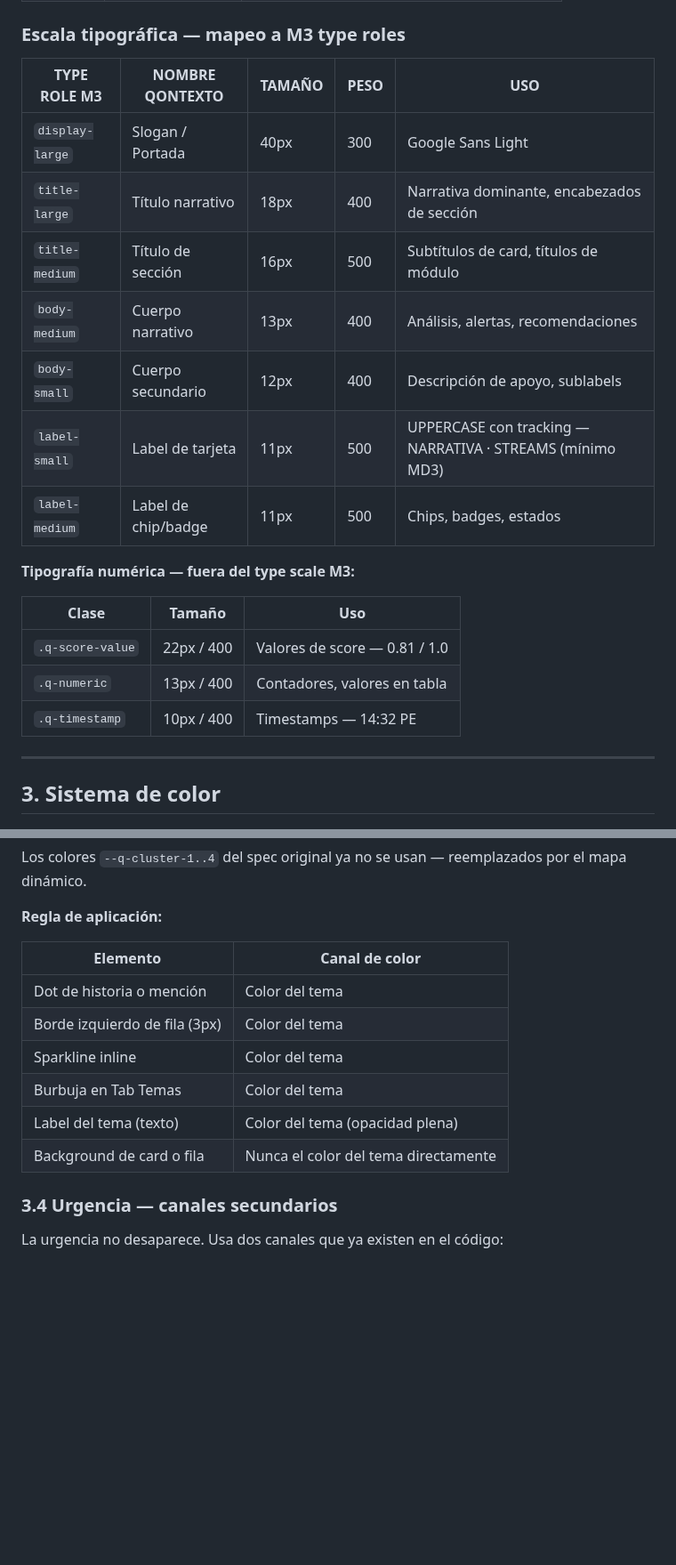
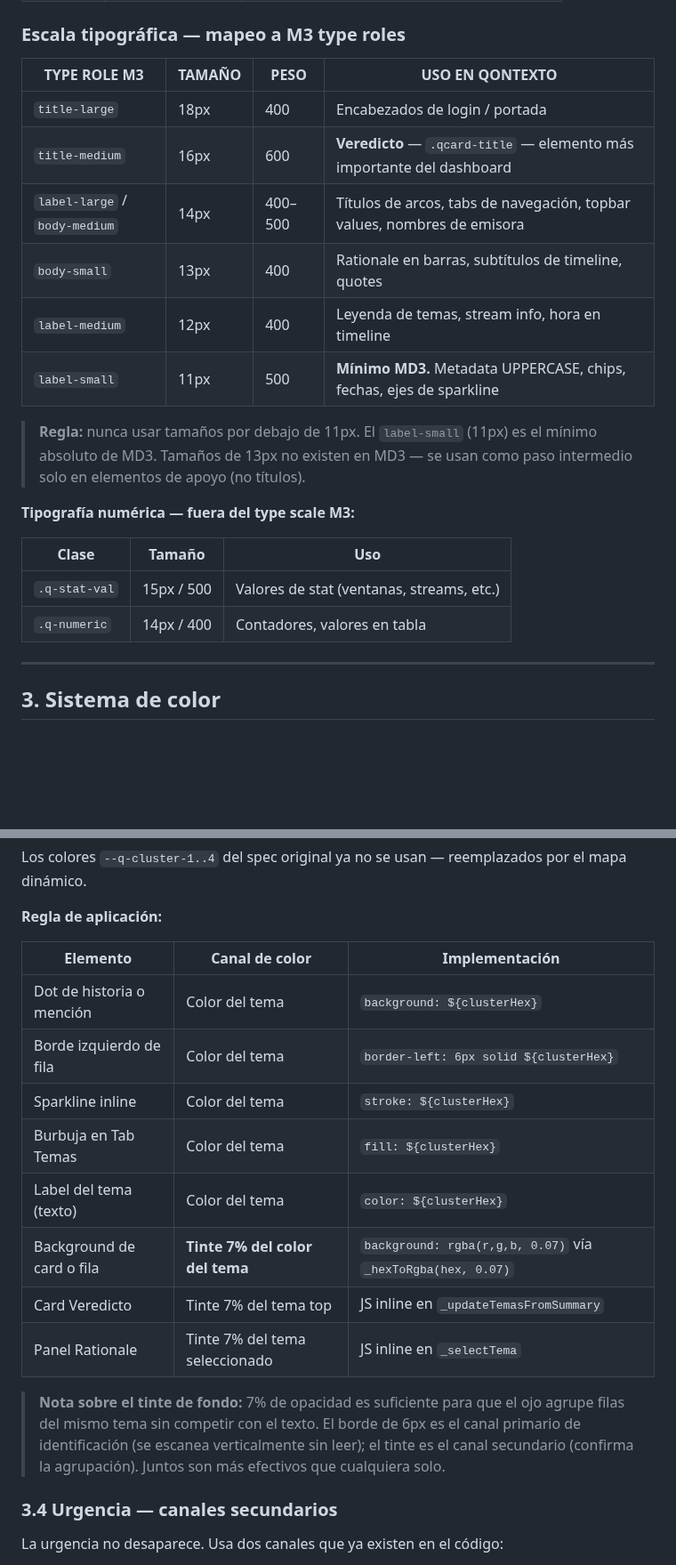
Before and after one commit to asinorum/qontexto-dashboard, a Markdown page: docs/qontexto-design-system-v2.md, 2 parts joined by grey strips. Shown at 89% size. Rendered like a GitHub page; blank space fills up the shorter version.

```diff
--- a/docs/qontexto-design-system-v2.md
+++ b/docs/qontexto-design-system-v2.md
@@ -88,23 +88,23 @@ La variable `--font` del bridge de compatibilidad (§3.2) sobreescribe `--mdui-t
 
 ### Escala tipográfica — mapeo a M3 type roles
 
-| TYPE ROLE M3 | NOMBRE QONTEXTO | TAMAÑO | PESO | USO |
-|---|---|---|---|---|
-| `display-large` | Slogan / Portada | 40px | 300 | Google Sans Light |
-| `title-large` | Título narrativo | 18px | 400 | Narrativa dominante, encabezados de sección |
-| `title-medium` | Título de sección | 16px | 500 | Subtítulos de card, títulos de módulo |
-| `body-medium` | Cuerpo narrativo | 13px | 400 | Análisis, alertas, recomendaciones |
-| `body-small` | Cuerpo secundario | 12px | 400 | Descripción de apoyo, sublabels |
-| `label-small` | Label de tarjeta | 11px | 500 | UPPERCASE con tracking — NARRATIVA · STREAMS (mínimo MD3) |
-| `label-medium` | Label de chip/badge | 11px | 500 | Chips, badges, estados |
+| TYPE ROLE M3 | TAMAÑO | PESO | USO EN QONTEXTO |
+|---|---|---|---|
+| `title-large` | 18px | 400 | Encabezados de login / portada |
+| `title-medium` | 16px | 600 | **Veredicto** — `.qcard-title` — elemento más importante del dashboard |
+| `label-large` / `body-medium` | 14px | 400–500 | Títulos de arcos, tabs de navegación, topbar values, nombres de emisora |
+| `body-small` | 13px | 400 | Rationale en barras, subtítulos de timeline, quotes |
+| `label-medium` | 12px | 400 | Leyenda de temas, stream info, hora en timeline |
+| `label-small` | 11px | 500 | **Mínimo MD3.** Metadata UPPERCASE, chips, fechas, ejes de sparkline |
+
+> **Regla:** nunca usar tamaños por debajo de 11px. El `label-small` (11px) es el mínimo absoluto de MD3. Tamaños de 13px no existen en MD3 — se usan como paso intermedio solo en elementos de apoyo (no títulos).
 
 **Tipografía numérica — fuera del type scale M3:**
 
 | Clase | Tamaño | Uso |
 |---|---|---|
-| `.q-score-value` | 22px / 400 | Valores de score — 0.81 / 1.0 |
-| `.q-numeric` | 13px / 400 | Contadores, valores en tabla |
-| `.q-timestamp` | 10px / 400 | Timestamps — 14:32 PE |
+| `.q-stat-val` | 15px / 500 | Valores de stat (ventanas, streams, etc.) |
+| `.q-numeric` | 14px / 400 | Contadores, valores en tabla |
 
 ---
 
@@ -204,14 +217,18 @@ Los colores `--q-cluster-1..4` del spec original ya no se usan — reemplazados
 
 **Regla de aplicación:**
 
-| Elemento | Canal de color |
-|---|---|
-| Dot de historia o mención | Color del tema |
-| Borde izquierdo de fila (3px) | Color del tema |
-| Sparkline inline | Color del tema |
-| Burbuja en Tab Temas | Color del tema |
-| Label del tema (texto) | Color del tema (opacidad plena) |
-| Background de card o fila | Nunca el color del tema directamente |
+| Elemento | Canal de color | Implementación |
+|---|---|---|
+| Dot de historia o mención | Color del tema | `background: ${clusterHex}` |
+| Borde izquierdo de fila | Color del tema | `border-left: 6px solid ${clusterHex}` |
+| Sparkline inline | Color del tema | `stroke: ${clusterHex}` |
+| Burbuja en Tab Temas | Color del tema | `fill: ${clusterHex}` |
+| Label del tema (texto) | Color del tema | `color: ${clusterHex}` |
+| Background de card o fila | **Tinte 7% del color del tema** | `background: rgba(r,g,b, 0.07)` vía `_hexToRgba(hex, 0.07)` |
+| Card Veredicto | Tinte 7% del tema top | JS inline en `_updateTemasFromSummary` |
+| Panel Rationale | Tinte 7% del tema seleccionado | JS inline en `_selectTema` |
+
+> **Nota sobre el tinte de fondo:** 7% de opacidad es suficiente para que el ojo agrupe filas del mismo tema sin competir con el texto. El borde de 6px es el canal primario de identificación (se escanea verticalmente sin leer); el tinte es el canal secundario (confirma la agrupación). Juntos son más efectivos que cualquiera solo.
 
 ### 3.4 Urgencia — canales secundarios
 
```
Also changed, not shown: other parts of docs/qontexto-design-system-v2.md (+49 -30 lines), ESTADO.md (+37 -1 lines).
